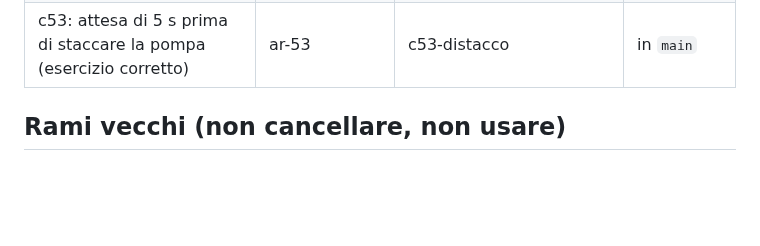
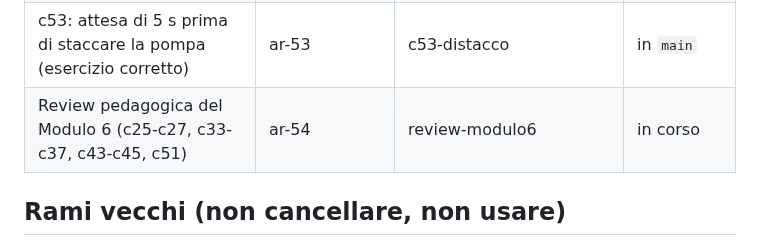
Before and after one commit to halmob01/laboratorio-ele, a Markdown page: docs/PROCEDURA-UNIONE.md, the part around the change. Drawn GitHub-style; blank space fills up the shorter version.

Commit message:
Review del Modulo 6: prenotato ar-54
Co-Authored-By: Claude Opus 5.5 <noreply@anthropic.com>
Claude-Session: https://claude.ai/code/session_01KWHgVqvtvMGML5goMReuXn

```diff
--- a/docs/PROCEDURA-UNIONE.md
+++ b/docs/PROCEDURA-UNIONE.md
@@ -49,6 +49,7 @@ Scritta il 16 ottobre 2026 da Gianluca, dopo la collisione evitata tra la casa i
 | Review pedagogica del Modulo 4 (c28 stella-triangolo, c29-c32, c46): c28 si fa qui, non con il Modulo 6 sicurezza | ar-51 | claude/elegant-galileo-ou3t8x | in `main` |
 | Review pedagogica del Modulo 5 (c47-c50, c38-c42, c53-c55) | ar-52 | review-modulo5 | in `main` |
 | c53: attesa di 5 s prima di staccare la pompa (esercizio corretto) | ar-53 | c53-distacco | in `main` |
+| Review pedagogica del Modulo 6 (c25-c27, c33-c37, c43-c45, c51) | ar-54 | review-modulo6 | in corso |
 
 ## Rami vecchi (non cancellare, non usare)
 
```
